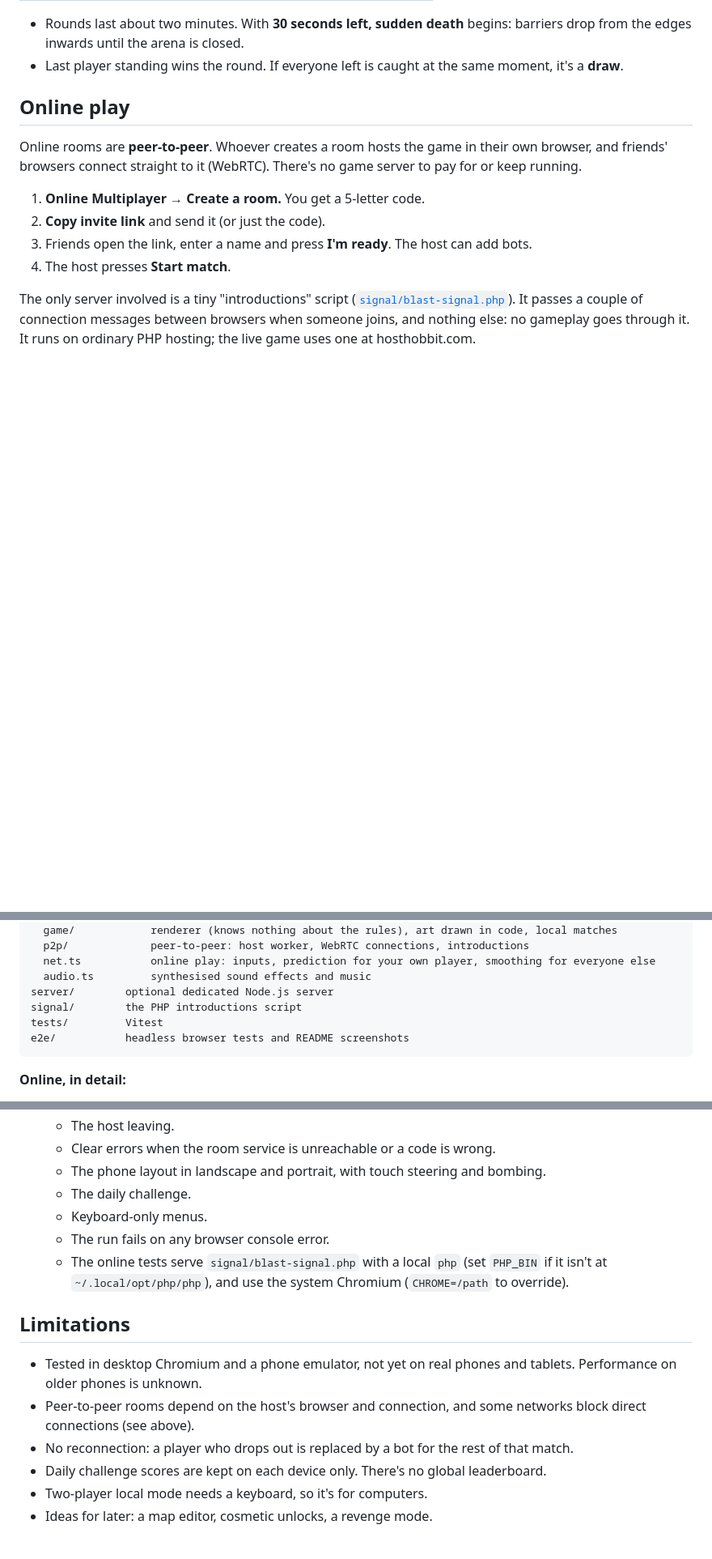
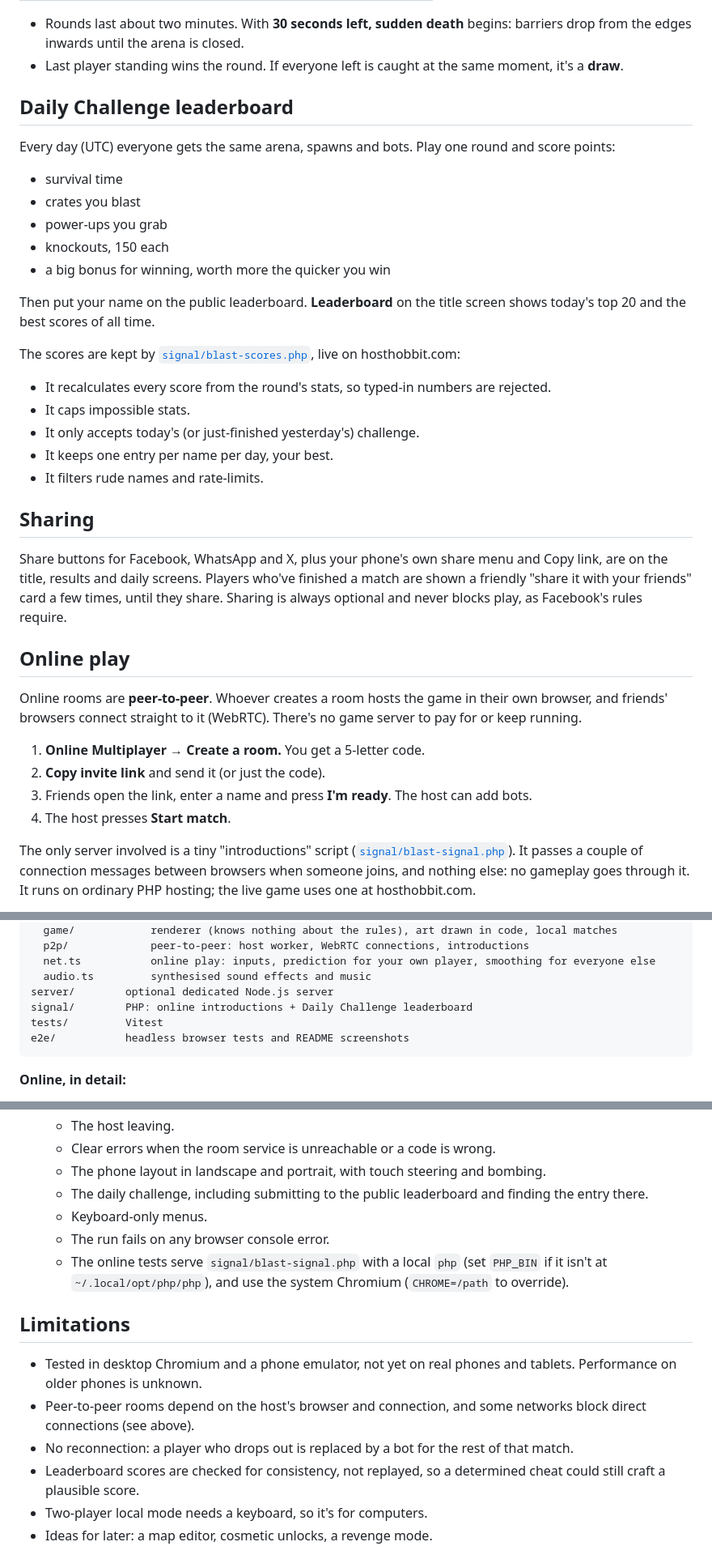
Before and after one commit to hosthobbit/blast-borough, a Markdown page: README.md, 3 parts joined by grey strips. Shown at 81% size. GitHub-like rendering; blank space fills up the shorter version.

````diff
--- a/README.md
+++ b/README.md
@@ -50,6 +51,30 @@ Everything you see and hear was made for this game, in code: the characters, the
 
 - Rounds last about two minutes. With **30 seconds left, sudden death** begins: barriers drop from the edges inwards until the arena is closed.
 - Last player standing wins the round. If everyone left is caught at the same moment, it's a **draw**.
+
+## Daily Challenge leaderboard
+
+Every day (UTC) everyone gets the same arena, spawns and bots. Play one round and score points:
+
+- survival time
+- crates you blast
+- power-ups you grab
+- knockouts, 150 each
+- a big bonus for winning, worth more the quicker you win
+
+Then put your name on the public leaderboard. **Leaderboard** on the title screen shows today's top 20 and the best scores of all time.
+
+The scores are kept by [`signal/blast-scores.php`](signal/blast-scores.php), live on hosthobbit.com:
+
+- It recalculates every score from the round's stats, so typed-in numbers are rejected.
+- It caps impossible stats.
+- It only accepts today's (or just-finished yesterday's) challenge.
+- It keeps one entry per name per day, your best.
+- It filters rude names and rate-limits.
+
+## Sharing
+
+Share buttons for Facebook, WhatsApp and X, plus your phone's own share menu and Copy link, are on the title, results and daily screens. Players who've finished a match are shown a friendly "share it with your friends" card a few times, until they share. Sharing is always optional and never blocks play, as Facebook's rules require.
 
 ## Online play
 
@@ -156,7 +182,7 @@ client/        the game in the browser
   net.ts           online play: inputs, prediction for your own player, smoothing for everyone else
   audio.ts         synthesised sound effects and music
 server/        optional dedicated Node.js server
-signal/        the PHP introductions script
+signal/        PHP: online introductions + Daily Challenge leaderboard
 tests/         Vitest
 e2e/           headless browser tests and README screenshots
 ```
@@ -183,7 +209,7 @@ e2e/           headless browser tests and README screenshots
   - The host leaving.
   - Clear errors when the room service is unreachable or a code is wrong.
   - The phone layout in landscape and portrait, with touch steering and bombing.
-  - The daily challenge.
+  - The daily challenge, including submitting to the public leaderboard and finding the entry there.
   - Keyboard-only menus.
   - The run fails on any browser console error.
   - The online tests serve `signal/blast-signal.php` with a local `php` (set `PHP_BIN` if it isn't at `~/.local/opt/php/php`), and use the system Chromium (`CHROME=/path` to override).
@@ -193,7 +219,7 @@ e2e/           headless browser tests and README screenshots
 - Tested in desktop Chromium and a phone emulator, not yet on real phones and tablets. Performance on older phones is unknown.
 - Peer-to-peer rooms depend on the host's browser and connection, and some networks block direct connections (see above).
 - No reconnection: a player who drops out is replaced by a bot for the rest of that match.
-- Daily challenge scores are kept on each device only. There's no global leaderboard.
+- Leaderboard scores are checked for consistency, not replayed, so a determined cheat could still craft a plausible score.
 - Two-player local mode needs a keyboard, so it's for computers.
 - Ideas for later: a map editor, cosmetic unlocks, a revenge mode.
 
````
Also changed, not shown: other parts of README.md (+6 -4 lines), docs/screenshots/daily.png, docs/screenshots/gameplay.png, docs/screenshots/how-to-play.png, docs/screenshots/leaderboard.png (added), docs/screenshots/results.png, docs/screenshots/title.png, 7 other files.
